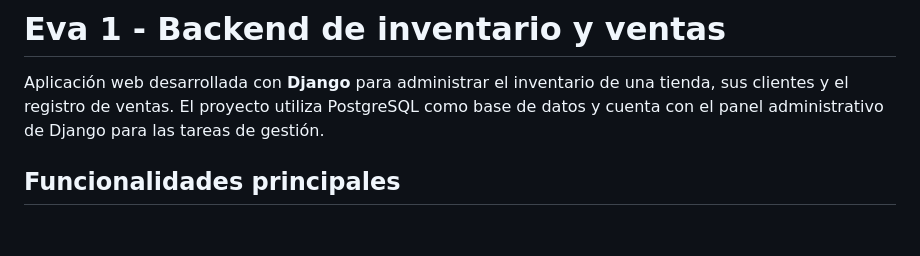
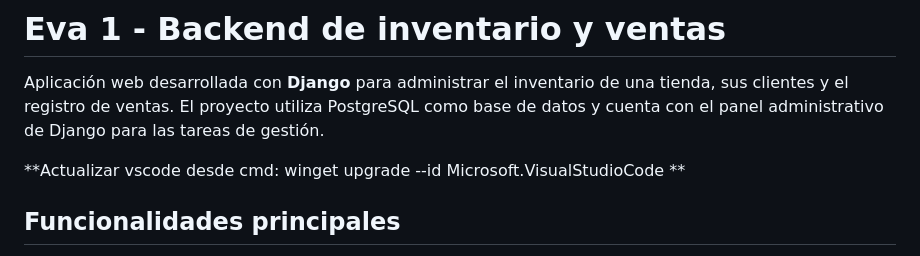
Before and after one commit to Vanot751/Eva1BackEndAlexanderCortes, a Markdown page: readme.md, the part around the change. GitHub-like rendering; blank space fills up the shorter version.

```diff
--- a/readme.md
+++ b/readme.md
@@ -3,6 +3,9 @@
 Aplicación web desarrollada con **Django** para administrar el inventario de una tienda,
 sus clientes y el registro de ventas. El proyecto utiliza PostgreSQL como base de datos
 y cuenta con el panel administrativo de Django para las tareas de gestión.
+
+**Actualizar vscode desde cmd: winget upgrade --id Microsoft.VisualStudioCode
+**
 
 ## Funcionalidades principales
 
```
